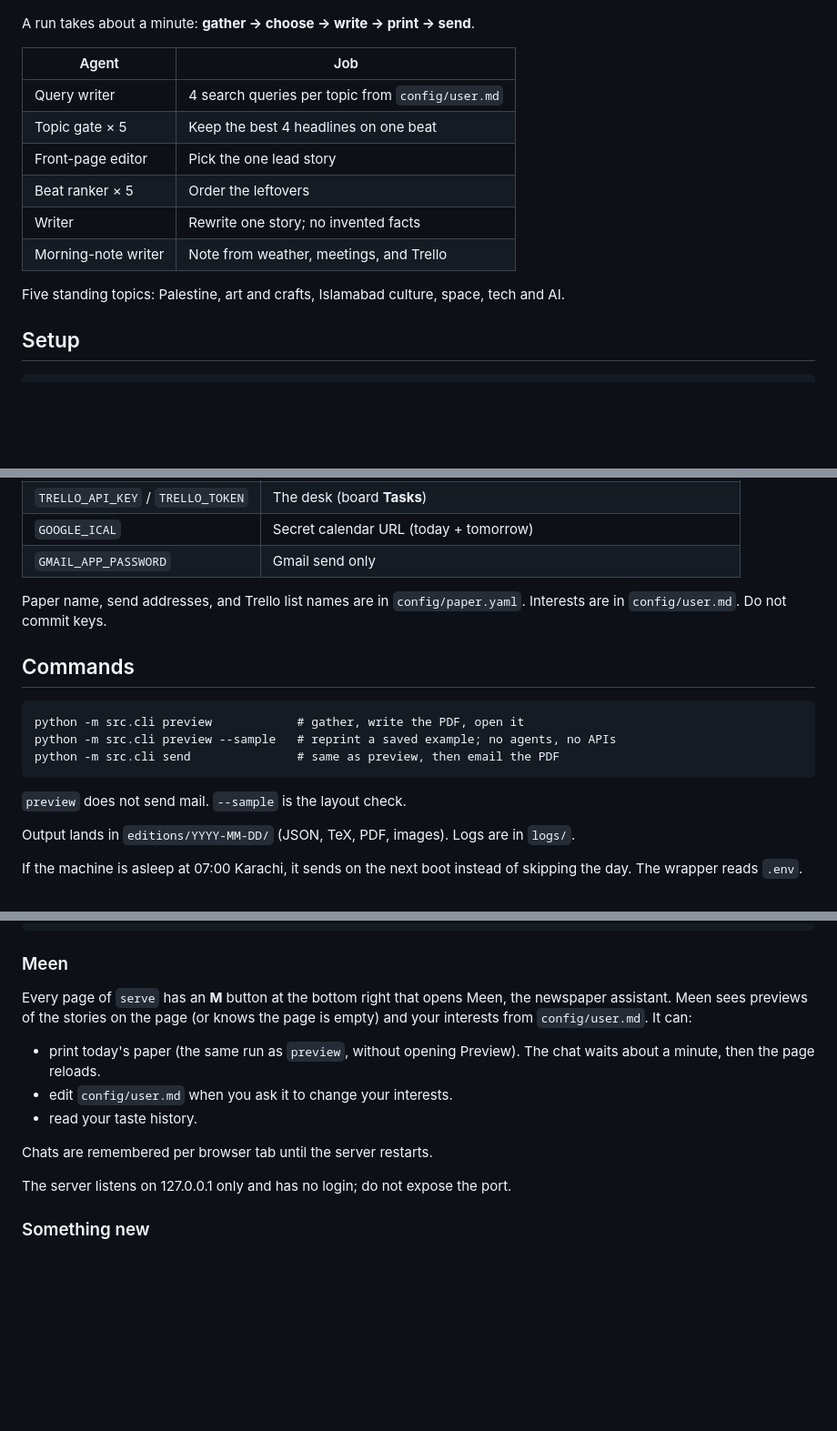
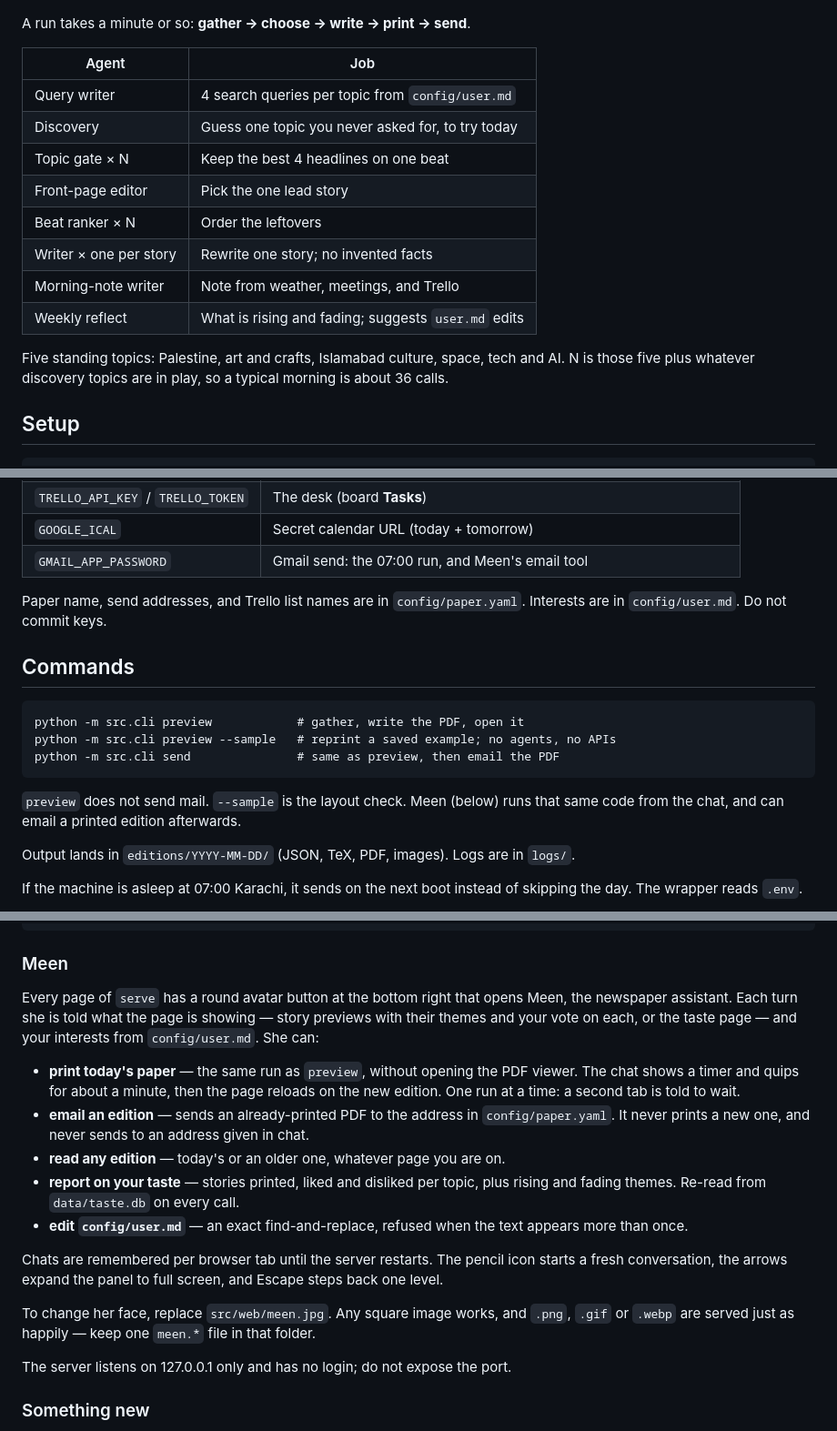
Before and after one commit to rameenbabarr/personalized-newspaper, a Markdown page: README.md, 3 parts joined by grey strips. Shown at 91% size. Rendered like a GitHub page; blank space fills up the shorter version.

````diff
--- a/README.md
+++ b/README.md
@@ -8,18 +8,20 @@ Each agent has one job, one set of instructions, and a fixed answer form. Agents
 
 ![RSS, Tavily, Trello, Calendar, and Weather into Agents, then JSON, PDF, and Email](docs/architecture.png)
 
-A run takes about a minute: **gather → choose → write → print → send**.
+A run takes a minute or so: **gather → choose → write → print → send**.
 
 | Agent | Job |
 | --- | --- |
 | Query writer | 4 search queries per topic from `config/user.md` |
-| Topic gate × 5 | Keep the best 4 headlines on one beat |
+| Discovery | Guess one topic you never asked for, to try today |
+| Topic gate × N | Keep the best 4 headlines on one beat |
 | Front-page editor | Pick the one lead story |
-| Beat ranker × 5 | Order the leftovers |
-| Writer | Rewrite one story; no invented facts |
+| Beat ranker × N | Order the leftovers |
+| Writer × one per story | Rewrite one story; no invented facts |
 | Morning-note writer | Note from weather, meetings, and Trello |
+| Weekly reflect | What is rising and fading; suggests `user.md` edits |
 
-Five standing topics: Palestine, art and crafts, Islamabad culture, space, tech and AI.
+Five standing topics: Palestine, art and crafts, Islamabad culture, space, tech and AI. N is those five plus whatever discovery topics are in play, so a typical morning is about 36 calls.
 
 ## Setup
 
@@ -39,7 +41,7 @@ Python 3.11+ and `pdflatex` are required. Secrets go in `.env` at the repo root
 | `TVLY_API_KEY` | Search and article extract |
 | `TRELLO_API_KEY` / `TRELLO_TOKEN` | The desk (board **Tasks**) |
 | `GOOGLE_ICAL` | Secret calendar URL (today + tomorrow) |
-| `GMAIL_APP_PASSWORD` | Gmail send only |
+| `GMAIL_APP_PASSWORD` | Gmail send: the 07:00 run, and Meen's email tool |
 
 Paper name, send addresses, and Trello list names are in `config/paper.yaml`. Interests are in `config/user.md`. Do not commit keys.
 
@@ -51,7 +53,7 @@ python -m src.cli preview --sample   # reprint a saved example; no agents, no AP
 python -m src.cli send               # same as preview, then email the PDF
 ```
 
-`preview` does not send mail. `--sample` is the layout check.
+`preview` does not send mail. `--sample` is the layout check. Meen (below) runs that same code from the chat, and can email a printed edition afterwards.
 
 Output lands in `editions/YYYY-MM-DD/` (JSON, TeX, PDF, images). Logs are in `logs/`.
 
@@ -87,12 +89,17 @@ systemctl --user enable --now rameen-taste.service rameen-reflect.timer
 
 ### Meen
 
-Every page of `serve` has an **M** button at the bottom right that opens Meen, the newspaper assistant. Meen sees previews of the stories on the page (or knows the page is empty) and your interests from `config/user.md`. It can:
-- print today's paper (the same run as `preview`, without opening Preview). The chat waits about a minute, then the page reloads.
-- edit `config/user.md` when you ask it to change your interests.
-- read your taste history.
+Every page of `serve` has a round avatar button at the bottom right that opens Meen, the newspaper assistant. Each turn she is told what the page is showing — story previews with their themes and your vote on each, or the taste page — and your interests from `config/user.md`. She can:
 
-Chats are remembered per browser tab until the server restarts.
+- **print today's paper** — the same run as `preview`, without opening the PDF viewer. The chat shows a timer and quips for about a minute, then the page reloads on the new edition. One run at a time: a second tab is told to wait.
+- **email an edition** — sends an already-printed PDF to the address in `config/paper.yaml`. It never prints a new one, and never sends to an address given in chat.
+- **read any edition** — today's or an older one, whatever page you are on.
+- **report on your taste** — stories printed, liked and disliked per topic, plus rising and fading themes. Re-read from `data/taste.db` on every call.
+- **edit `config/user.md`** — an exact find-and-replace, refused when the text appears more than once.
+
+Chats are remembered per browser tab until the server restarts. The pencil icon starts a fresh conversation, the arrows expand the panel to full screen, and Escape steps back one level.
+
+To change her face, replace `src/web/meen.jpg`. Any square image works, and `.png`, `.gif` or `.webp` are served just as happily — keep one `meen.*` file in that folder.
 
 The server listens on 127.0.0.1 only and has no login; do not expose the port.
 
````
